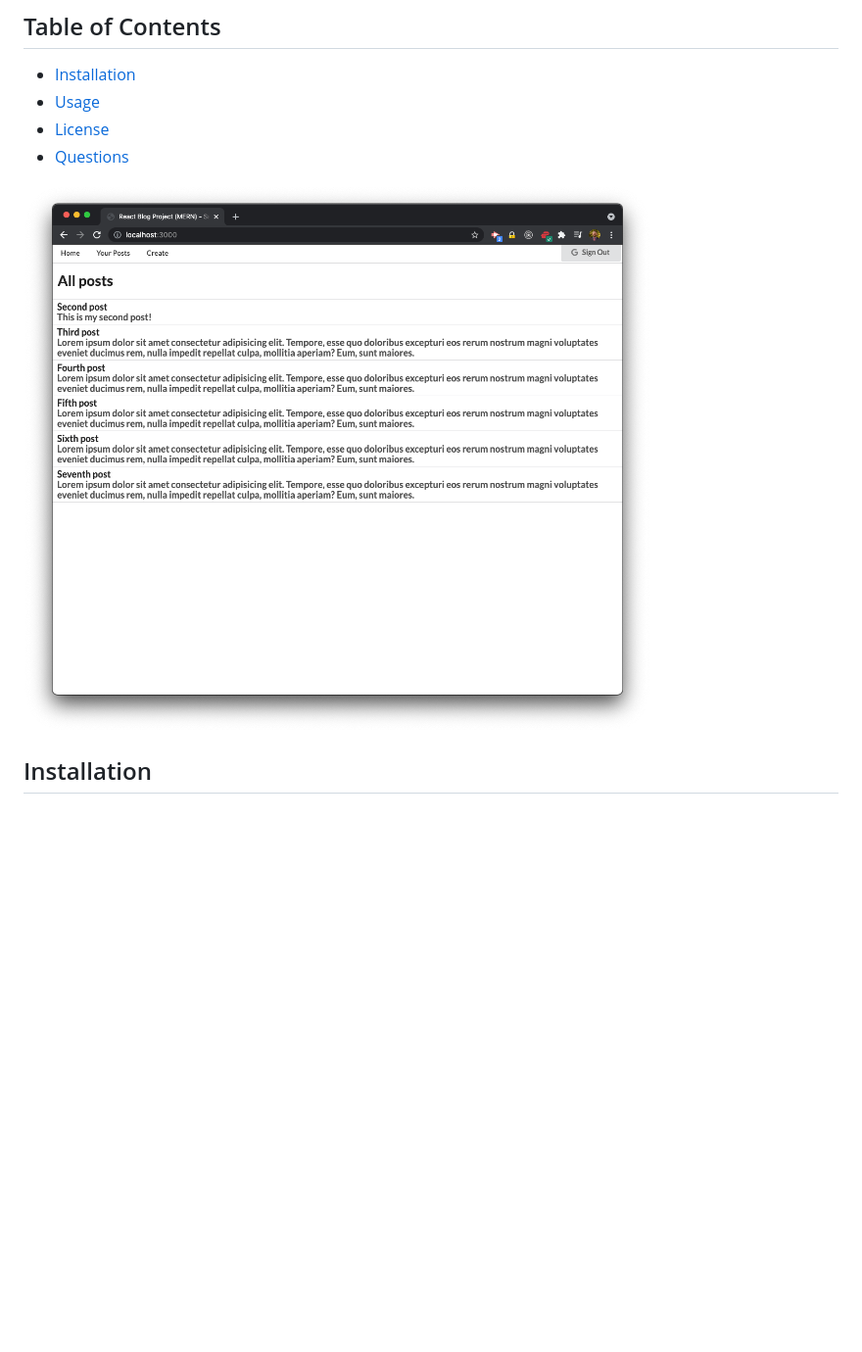
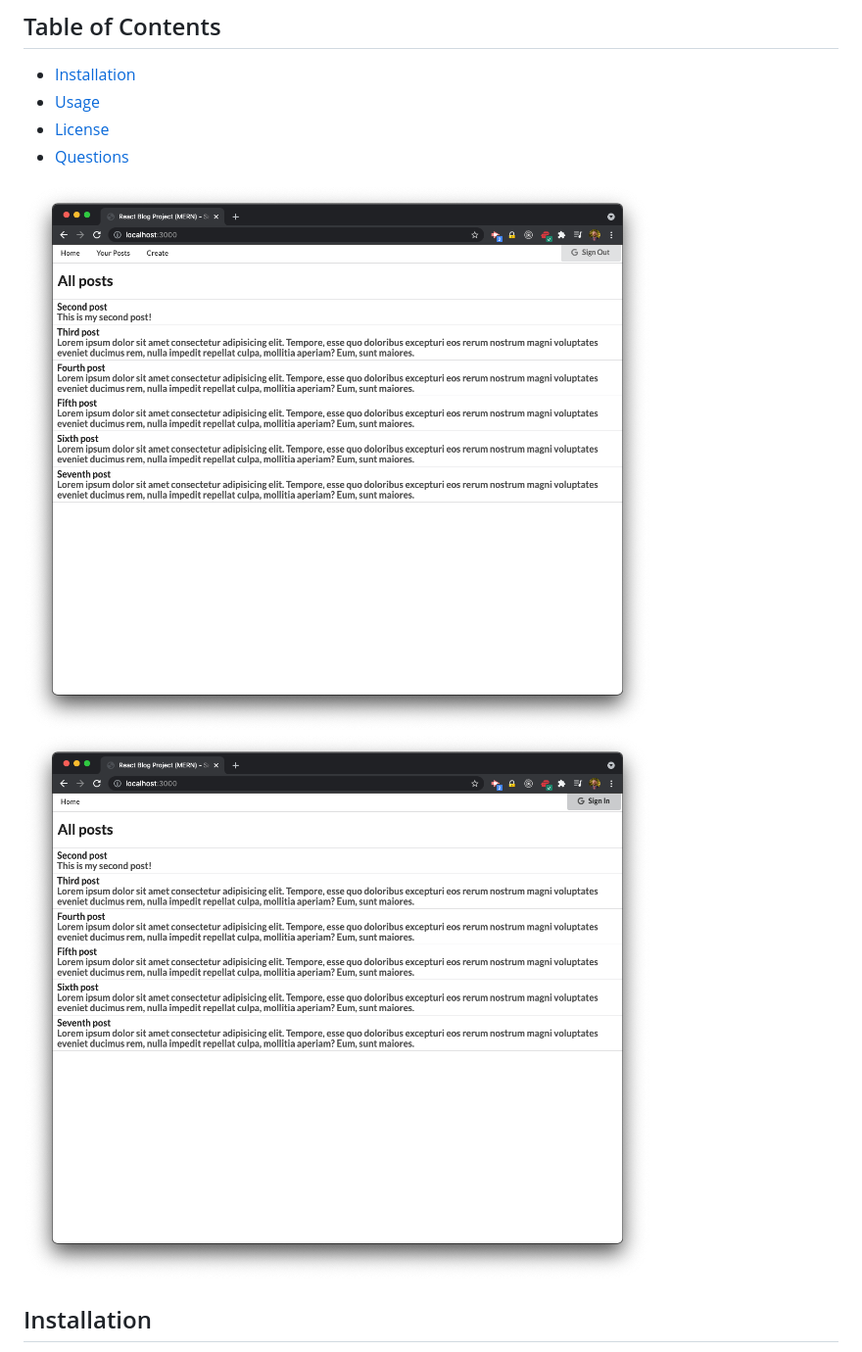
Before and after one commit to sg0703/React_Blog, a Markdown page: README.md, the part around the change. Shown: that part at 98% size. GitHub-like rendering; pictures changed too: screen2.png (added); blank space fills up the shorter version.

Commit message:
Updated README and screenshots

```diff
--- a/README.md
+++ b/README.md
@@ -17,7 +17,8 @@ This app will use React, React Router, Redux and OAuth for the client side. I am
 - [License](#license)
 - [Questions](#questions)
 
-![work in progress](screen1.png)
+![signed in](screen1.png)
+![signed out](screen2.png)
 
 ## Installation
 
```
